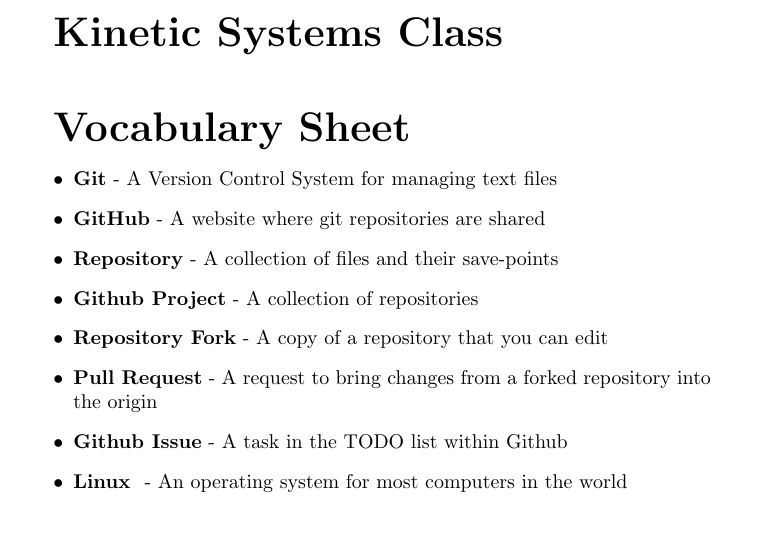
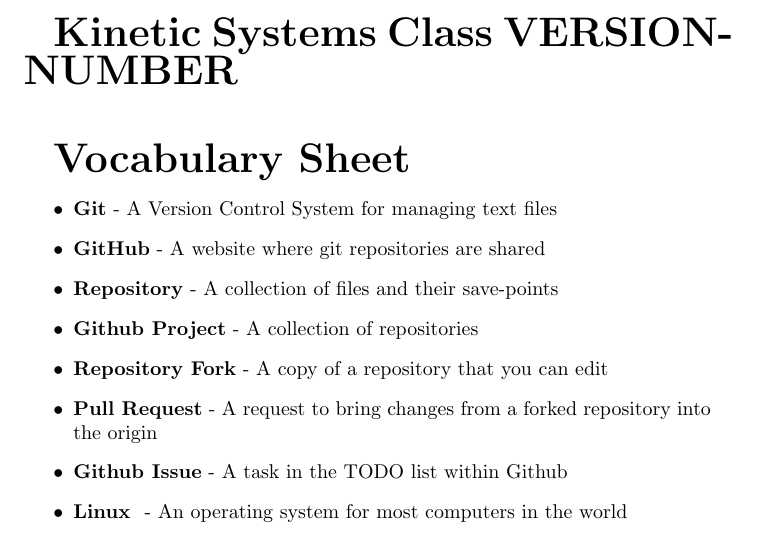
Before and after one commit to BancroftSchoolOpenSource/KineticSystemsCourseware, a LaTeX document (kinetic.tex): part of page 1 of 6, cut so that both start at the same text. Compiled offline with pdfLaTeX.

Commit message:
add version number into text

```diff
--- a/kinetic.tex
+++ b/kinetic.tex
@@ -13,7 +13,7 @@
 }
 \begin{document}
 
-{\huge \textbf{Kinetic Systems Class}}
+{\huge \textbf{Kinetic Systems Class VERSIONNUMBER}}
 
 \vspace{1cm}
 
```
Also changed, not shown: .github/workflows/main.yml (+1 -0 lines).
